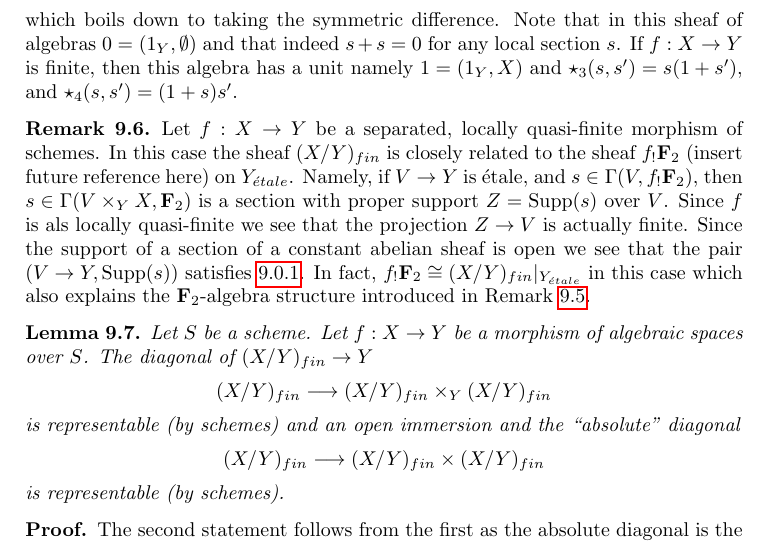
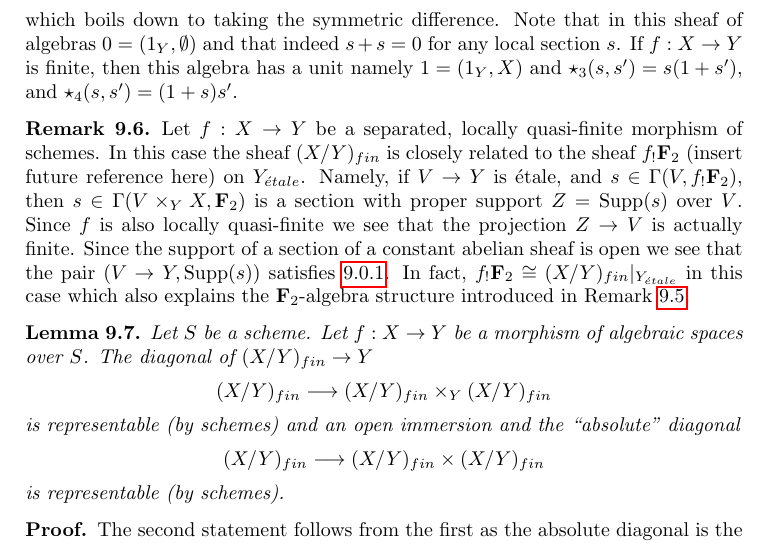
Before and after one commit to stacks/stacks-project, a LaTeX document (spaces-more-groupoids.tex): part of page 11 of 23, cut so that both start at the same text. Compiled offline with pdfLaTeX.

Commit message:
Typo
Thanks to Kestutis Cesnavicius
http://stacks.math.columbia.edu/tag/04PJ#comment-750

```diff
--- a/spaces-more-groupoids.tex
+++ b/spaces-more-groupoids.tex
@@ -1028,7 +1028,7 @@ is closely related to the sheaf $f_!\mathbf{F}_2$
 Namely, if $V \to Y$ is \'etale, and $s \in \Gamma(V, f_!\mathbf{F}_2)$,
 then $s \in \Gamma(V \times_Y X, \mathbf{F}_2)$ is a section
 with proper support $Z = \text{Supp}(s)$ over $V$. Since $f$ is
-als locally quasi-finite we see that the projection $Z \to V$ is actually
+also locally quasi-finite we see that the projection $Z \to V$ is actually
 finite. Since the support of a section of a constant abelian sheaf is open
 we see that the pair $(V \to Y, \text{Supp}(s))$ satisfies
 \ref{equation-finite-conditions}.
```
